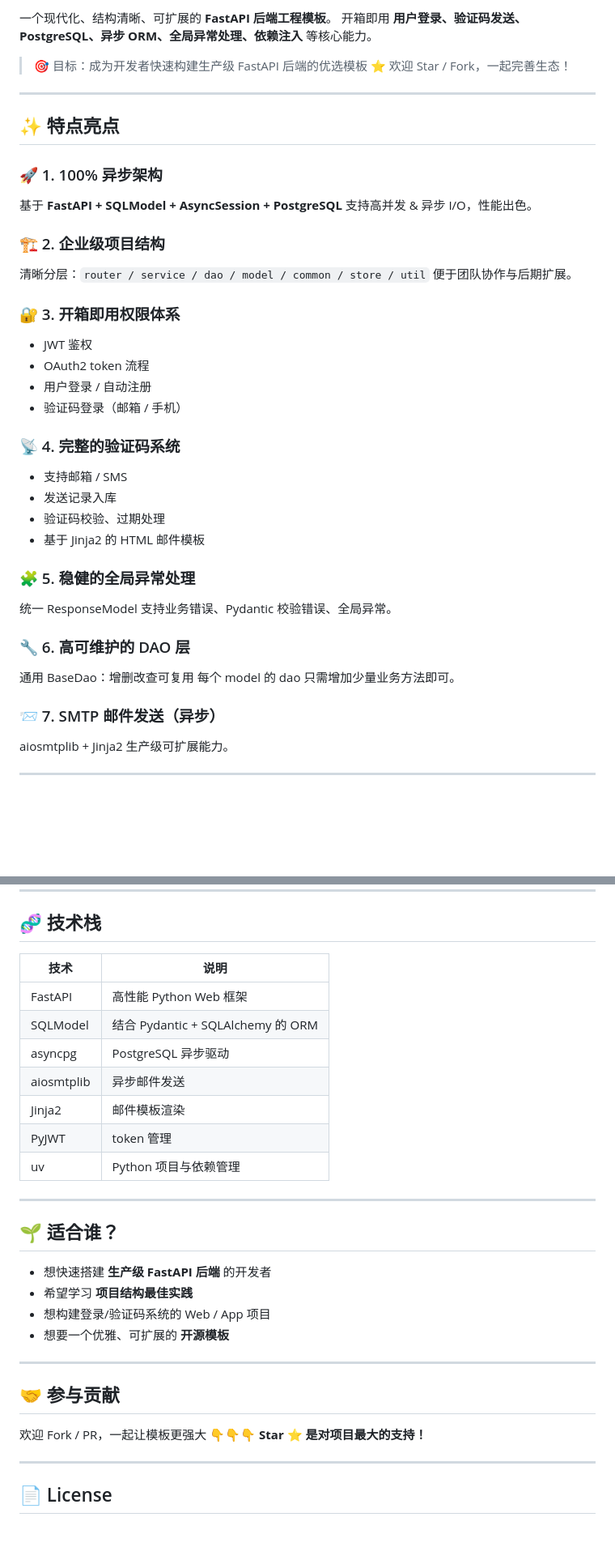
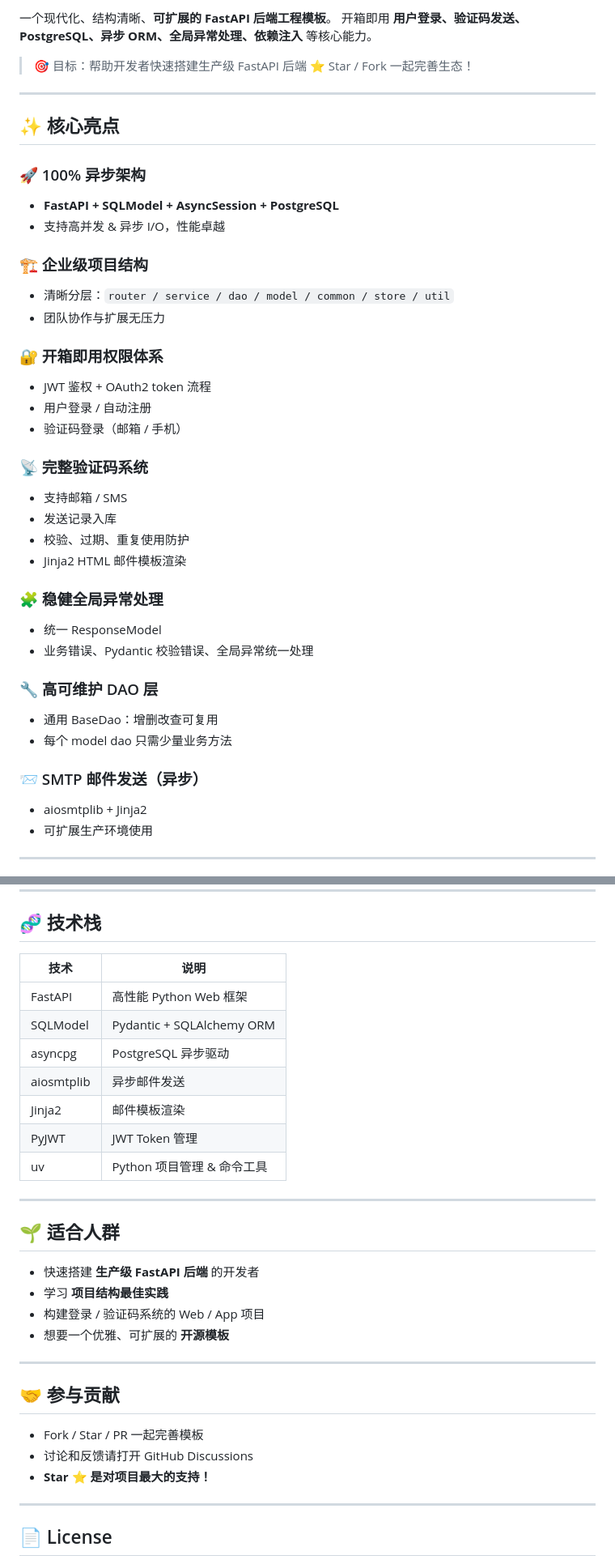
Before and after one commit to ShareTheWorld/beany-fastapi-async, a Markdown page: README.md, 2 parts joined by grey strips. Shown: that part at 81% size. GitHub-like rendering; blank space fills up the shorter version.

```diff
--- a/README.md
+++ b/README.md
@@ -2,52 +2,51 @@
 
-一个现代化、结构清晰、可扩展的 **FastAPI 后端工程模板**。
+一个现代化、结构清晰、**可扩展的 FastAPI 后端工程模板**。
 开箱即用 **用户登录、验证码发送、PostgreSQL、异步 ORM、全局异常处理、依赖注入** 等核心能力。
 
-> 🎯 目标：成为开发者快速构建生产级 FastAPI 后端的优选模板
-> ⭐ 欢迎 Star / Fork，一起完善生态！
+> 🎯 目标：帮助开发者快速搭建生产级 FastAPI 后端
+> ⭐ Star / Fork 一起完善生态！
 
 ---
 
-## ✨ **特点亮点**
+## ✨ **核心亮点**
 
-### 🚀 1. 100% 异步架构
+### 🚀 100% 异步架构
 
-基于 **FastAPI + SQLModel + AsyncSession + PostgreSQL**
-支持高并发 & 异步 I/O，性能出色。
+* **FastAPI + SQLModel + AsyncSession + PostgreSQL**
+* 支持高并发 & 异步 I/O，性能卓越
 
-### 🏗 2. 企业级项目结构
+### 🏗 企业级项目结构
 
-清晰分层：`router / service / dao / model / common / store / util`
-便于团队协作与后期扩展。
+* 清晰分层：`router / service / dao / model / common / store / util`
+* 团队协作与扩展无压力
 
-### 🔐 3. 开箱即用权限体系
+### 🔐 开箱即用权限体系
 
-* JWT 鉴权
-* OAuth2 token 流程
+* JWT 鉴权 + OAuth2 token 流程
 * 用户登录 / 自动注册
 * 验证码登录（邮箱 / 手机）
 
-### 📡 4. 完整的验证码系统
+### 📡 完整验证码系统
 
 * 支持邮箱 / SMS
 * 发送记录入库
-* 验证码校验、过期处理
-* 基于 Jinja2 的 HTML 邮件模板
+* 校验、过期、重复使用防护
+* Jinja2 HTML 邮件模板渲染
 
-### 🧩 5. 稳健的全局异常处理
+### 🧩 稳健全局异常处理
 
-统一 ResponseModel
-支持业务错误、Pydantic 校验错误、全局异常。
+* 统一 ResponseModel
+* 业务错误、Pydantic 校验错误、全局异常统一处理
 
-### 🔧 6. 高可维护的 DAO 层
+### 🔧 高可维护 DAO 层
 
-通用 BaseDao：增删改查可复用
-每个 model 的 dao 只需增加少量业务方法即可。
+* 通用 BaseDao：增删改查可复用
+* 每个 model dao 只需少量业务方法
 
-### 📨 7. SMTP 邮件发送（异步）
+### 📨 SMTP 邮件发送（异步）
 
-aiosmtplib + Jinja2
-生产级可扩展能力。
+* aiosmtplib + Jinja2
+* 可扩展生产环境使用
 
 ---
 
@@ -158,31 +145,32 @@ Authorization: Bearer <token>
 
 ## 🧬 **技术栈**
 
-| 技术         | 说明                             |
-|------------|--------------------------------|
-| FastAPI    | 高性能 Python Web 框架              |
-| SQLModel   | 结合 Pydantic + SQLAlchemy 的 ORM |
-| asyncpg    | PostgreSQL 异步驱动                |
-| aiosmtplib | 异步邮件发送                         |
-| Jinja2     | 邮件模板渲染                         |
-| PyJWT      | token 管理                       |
-| uv         | Python 项目与依赖管理                 |
+| 技术         | 说明                        |
+| ---------- | ------------------------- |
+| FastAPI    | 高性能 Python Web 框架         |
+| SQLModel   | Pydantic + SQLAlchemy ORM |
+| asyncpg    | PostgreSQL 异步驱动           |
+| aiosmtplib | 异步邮件发送                    |
+| Jinja2     | 邮件模板渲染                    |
+| PyJWT      | JWT Token 管理              |
+| uv         | Python 项目管理 & 命令工具        |
 
 ---
 
-## 🌱 **适合谁？**
+## 🌱 **适合人群**
 
-* 想快速搭建 **生产级 FastAPI 后端** 的开发者
-* 希望学习 **项目结构最佳实践**
-* 想构建登录/验证码系统的 Web / App 项目
+* 快速搭建 **生产级 FastAPI 后端** 的开发者
+* 学习 **项目结构最佳实践**
+* 构建登录 / 验证码系统的 Web / App 项目
 * 想要一个优雅、可扩展的 **开源模板**
 
 ---
 
 ## 🤝 **参与贡献**
 
-欢迎 Fork / PR，一起让模板更强大 👇👇👇
-**Star ⭐ 是对项目最大的支持！**
+* Fork / Star / PR 一起完善模板
+* 讨论和反馈请打开 GitHub Discussions
+* **Star ⭐ 是对项目最大的支持！**
 
 ---
 
```
Also changed, not shown: other parts of README.md (+39 -51 lines).
